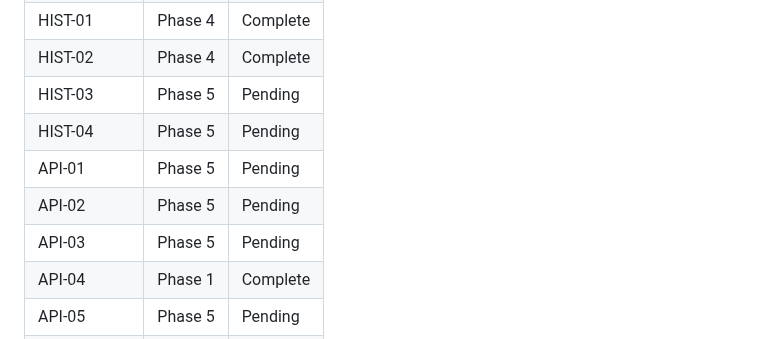
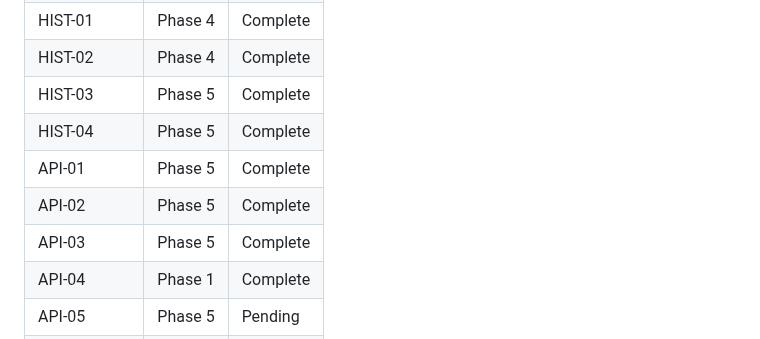
Before and after one commit to AlexTalorJr/source-code-security-ai-checker, a Markdown page: .planning/REQUIREMENTS.md, the part around one of its changes. GitHub-like rendering.

```diff
--- a/.planning/REQUIREMENTS.md
+++ b/.planning/REQUIREMENTS.md
@@ -148,11 +148,11 @@
 | NOTF-03 | Phase 5 | Complete |
 | HIST-01 | Phase 4 | Complete |
 | HIST-02 | Phase 4 | Complete |
-| HIST-03 | Phase 5 | Pending |
-| HIST-04 | Phase 5 | Pending |
-| API-01 | Phase 5 | Pending |
-| API-02 | Phase 5 | Pending |
-| API-03 | Phase 5 | Pending |
+| HIST-03 | Phase 5 | Complete |
+| HIST-04 | Phase 5 | Complete |
+| API-01 | Phase 5 | Complete |
+| API-02 | Phase 5 | Complete |
+| API-03 | Phase 5 | Complete |
 | API-04 | Phase 1 | Complete |
 | API-05 | Phase 5 | Pending |
 | API-06 | Phase 5 | Pending |
```
Also changed, not shown: other parts of .planning/REQUIREMENTS.md (+5 -5 lines), .planning/STATE.md (+7 -3 lines), 1 other file.
